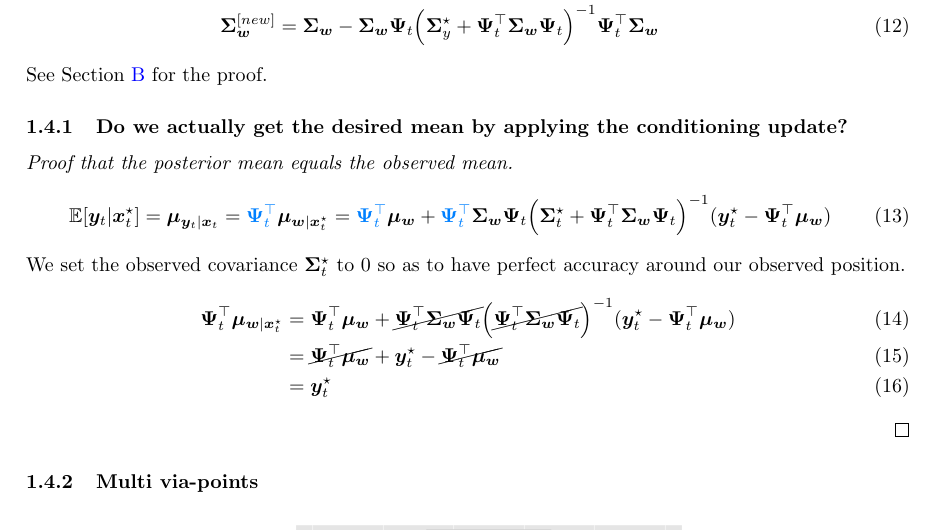
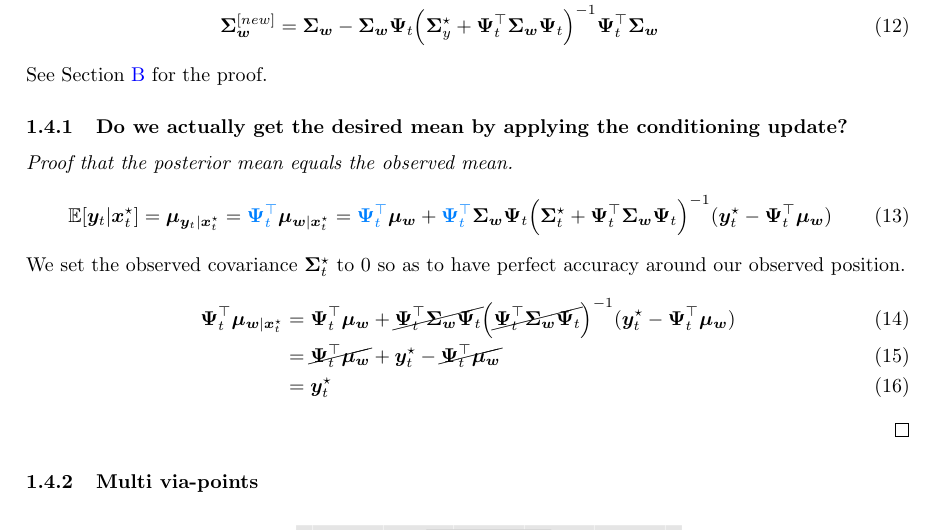
Before and after one commit to kir0ul/CMP, a LaTeX document (main.tex): part of page 3 of 5, cut so that both start at the same text. Compiled offline with pdfLaTeX.

Commit message:
fix: math subscript

```diff
--- a/main.tex
+++ b/main.tex
@@ -134,7 +134,7 @@ See \Cref{proof:conditioning} for the proof.
 
 \begin{proof}[Proof that the posterior mean equals the observed mean]
 \begin{equation}
-  \E[\bm{y}_{t}|\bm{x}_{t}^{\star}] = \bm{\mu}_{\bm{y}_{t}|\bm{x}_{t}} = \textcolor[rgb]{0,0.5,1}{\bm{\Psi}_t^\top} \bm{\mu}_{\bm{w}|\bm{x}_t^\star} = \textcolor[rgb]{0,0.5,1}{\bm{\Psi}_t^\top} \bm{\mu_w} + \textcolor[rgb]{0,0.5,1}{\bm{\Psi}_t^\top} \bm{\Sigma_w}\bm{\Psi}_t \Big(\bm{\Sigma}_t^\star + \bm{\Psi}_t^\top \bm{\Sigma_w}\bm{\Psi}_t \Big)^{-1} (\bm{y}_t^\star - \bm{\Psi}_t^\top \bm{\mu_w})
+  \E[\bm{y}_{t}|\bm{x}_{t}^{\star}] = \bm{\mu}_{\bm{y}_{t}|\bm{x}_{t}^{\star}} = \textcolor[rgb]{0,0.5,1}{\bm{\Psi}_t^\top} \bm{\mu}_{\bm{w}|\bm{x}_t^\star} = \textcolor[rgb]{0,0.5,1}{\bm{\Psi}_t^\top} \bm{\mu_w} + \textcolor[rgb]{0,0.5,1}{\bm{\Psi}_t^\top} \bm{\Sigma_w}\bm{\Psi}_t \Big(\bm{\Sigma}_t^\star + \bm{\Psi}_t^\top \bm{\Sigma_w}\bm{\Psi}_t \Big)^{-1} (\bm{y}_t^\star - \bm{\Psi}_t^\top \bm{\mu_w})
                           % &\stackrel{?}{=} \bm{y}_t^\star
   \end{equation}
   We set the observed covariance $\bm{\Sigma}_t^\star$ to $0$ so as to have perfect accuracy around our observed position.
```
Also changed, not shown: main.pdf.
